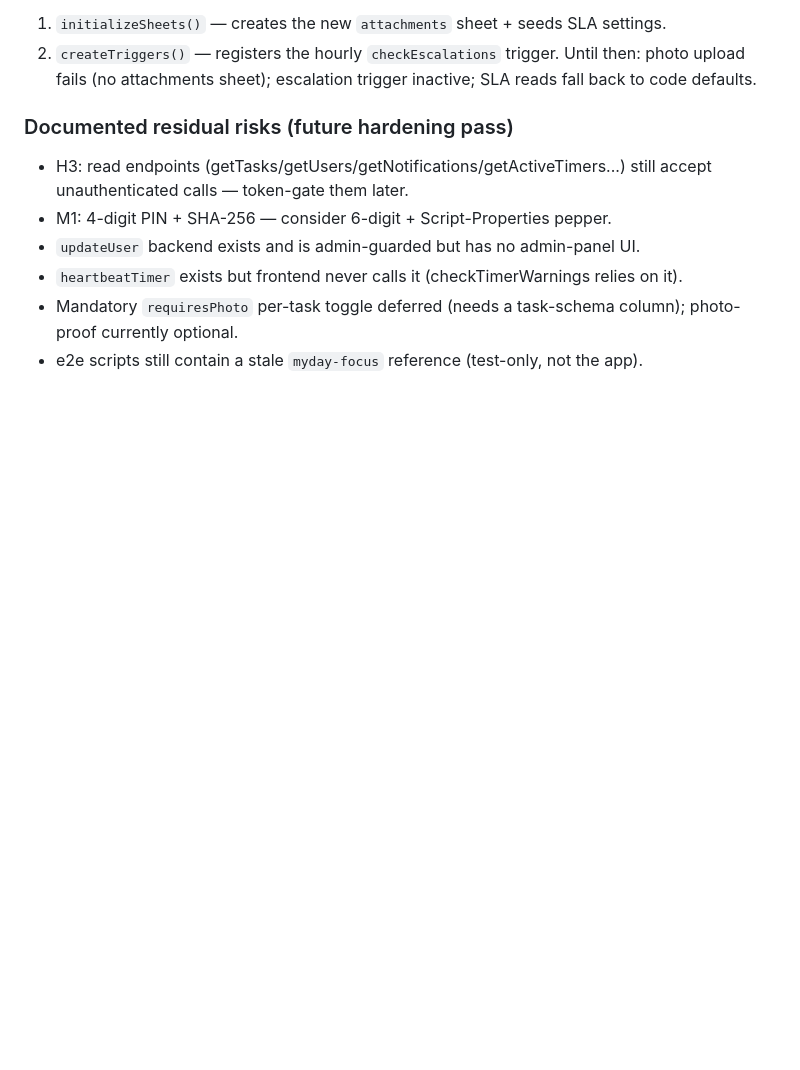
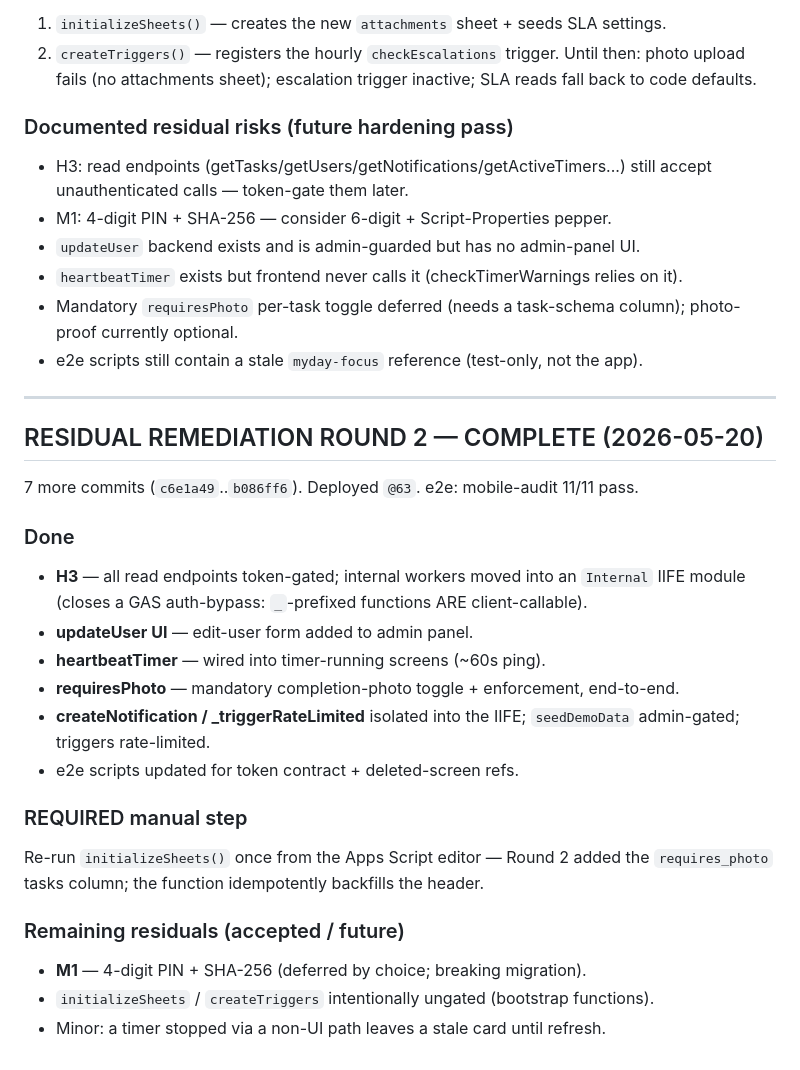
Before and after one commit to packmastersmumbai/dwm, a Markdown page: AUDIT-REMEDIATION-PLAN.md, the part around the change. GitHub-like rendering; blank space fills up the shorter version.

Commit message:
docs: residual remediation round 2 complete

```diff
--- a/AUDIT-REMEDIATION-PLAN.md
+++ b/AUDIT-REMEDIATION-PLAN.md
@@ -113,3 +113,28 @@ SLA reads fall back to code defaults.
 - Mandatory `requiresPhoto` per-task toggle deferred (needs a task-schema column);
   photo-proof currently optional.
 - e2e scripts still contain a stale `myday-focus` reference (test-only, not the app).
+
+---
+
+## RESIDUAL REMEDIATION ROUND 2 — COMPLETE (2026-05-20)
+
+7 more commits (`c6e1a49`..`b086ff6`). Deployed `@63`. e2e: mobile-audit 11/11 pass.
+
+### Done
+- **H3** — all read endpoints token-gated; internal workers moved into an `Internal`
+  IIFE module (closes a GAS auth-bypass: `_`-prefixed functions ARE client-callable).
+- **updateUser UI** — edit-user form added to admin panel.
+- **heartbeatTimer** — wired into timer-running screens (~60s ping).
+- **requiresPhoto** — mandatory completion-photo toggle + enforcement, end-to-end.
+- **createNotification / _triggerRateLimited** isolated into the IIFE; `seedDemoData`
+  admin-gated; triggers rate-limited.
+- e2e scripts updated for token contract + deleted-screen refs.
+
+### REQUIRED manual step
+Re-run `initializeSheets()` once from the Apps Script editor — Round 2 added the
+`requires_photo` tasks column; the function idempotently backfills the header.
+
+### Remaining residuals (accepted / future)
+- **M1** — 4-digit PIN + SHA-256 (deferred by choice; breaking migration).
+- `initializeSheets` / `createTriggers` intentionally ungated (bootstrap functions).
+- Minor: a timer stopped via a non-UI path leaves a stale card until refresh.
```
